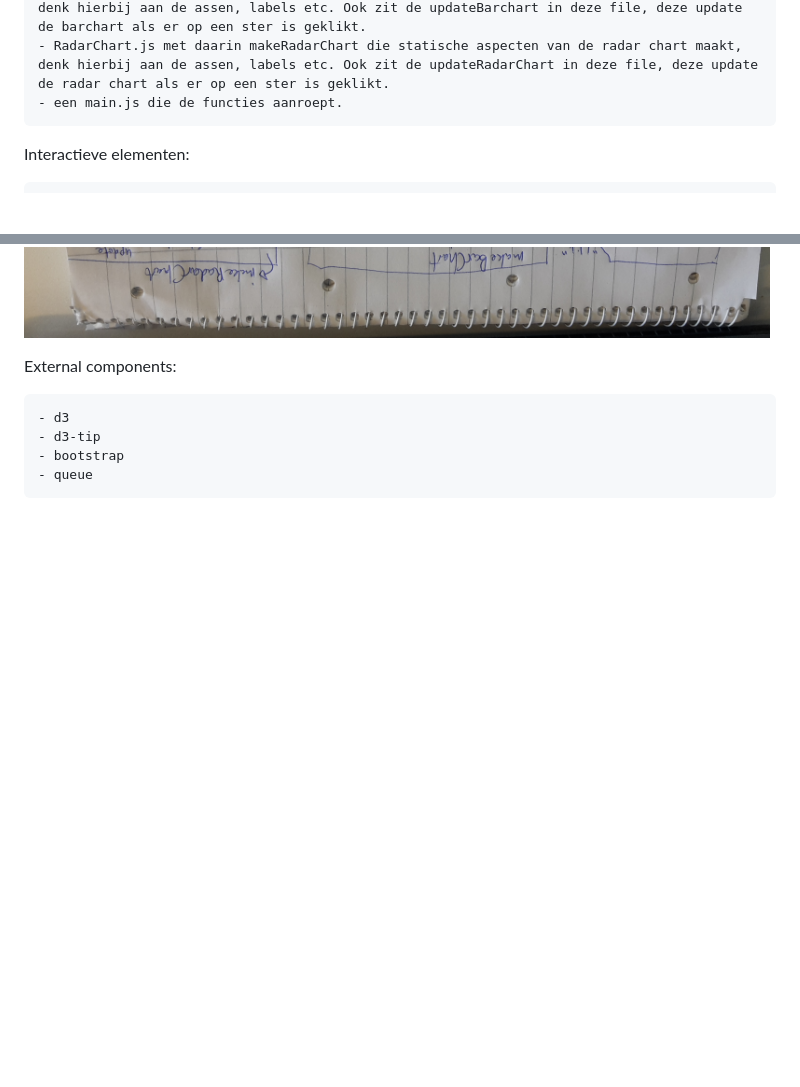
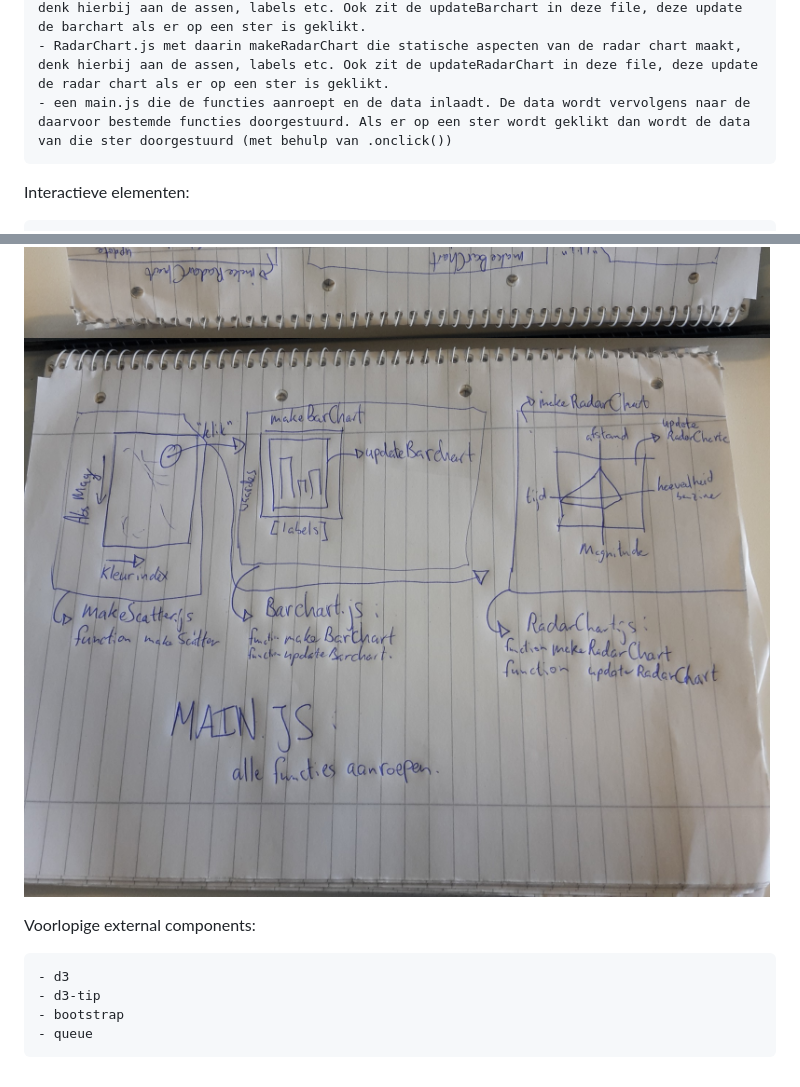
Before and after one commit to Pietje123/Eindproject, a Markdown page: DESIGN.md, 2 parts joined by grey strips. GitHub-like rendering; pictures changed too: doc/Henk.jpg (added); blank space fills up the shorter version.

Commit message:
try fixing photo

```diff
--- a/DESIGN.md
+++ b/DESIGN.md
@@ -21,7 +21,7 @@ Scripts / Functies:
 	- Scatterplot.js met daarin makeScatter die de scatterplot en alle interactieve elementen maakt. Daarnaast bevat dit script ook een updateScatterplot functie die de scatterplot opnieuw plot als de gebruiker een andere x-as wil
 	- Barchart.js met daarin makeBarchart welke de statische aspecten van de barchart maakt, denk hierbij aan de assen, labels etc. Ook zit de updateBarchart in deze file, deze update de barchart als er op een ster is geklikt.
 	- RadarChart.js met daarin makeRadarChart die statische aspecten van de radar chart maakt, denk hierbij aan de assen, labels etc. Ook zit de updateRadarChart in deze file, deze update de radar chart als er op een ster is geklikt.
-	- een main.js die de functies aanroept.
+	- een main.js die de functies aanroept en de data inlaadt. De data wordt vervolgens naar de daarvoor bestemde functies doorgestuurd. Als er op een ster wordt geklikt dan wordt de data van die ster doorgestuurd (met behulp van .onclick())
 
 Interactieve elementen:
 
@@ -33,9 +33,10 @@ Interactieve elementen:
 Visualizatie:
 
 ![](doc/design.jpg)
+![](doc/Henk.jpg)
 
 
-External components:
+Voorlopige external components:
 
 	- d3
 	- d3-tip
```
